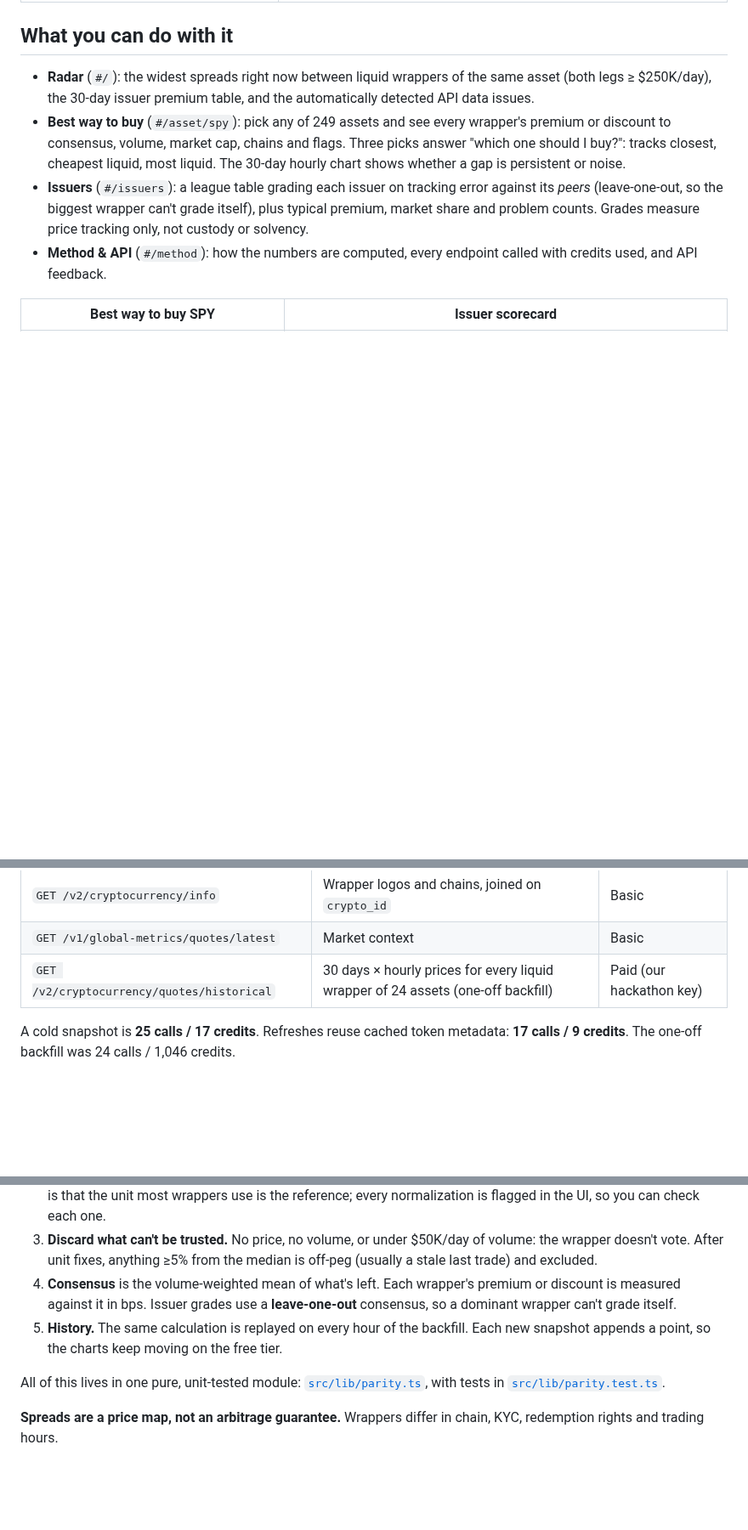
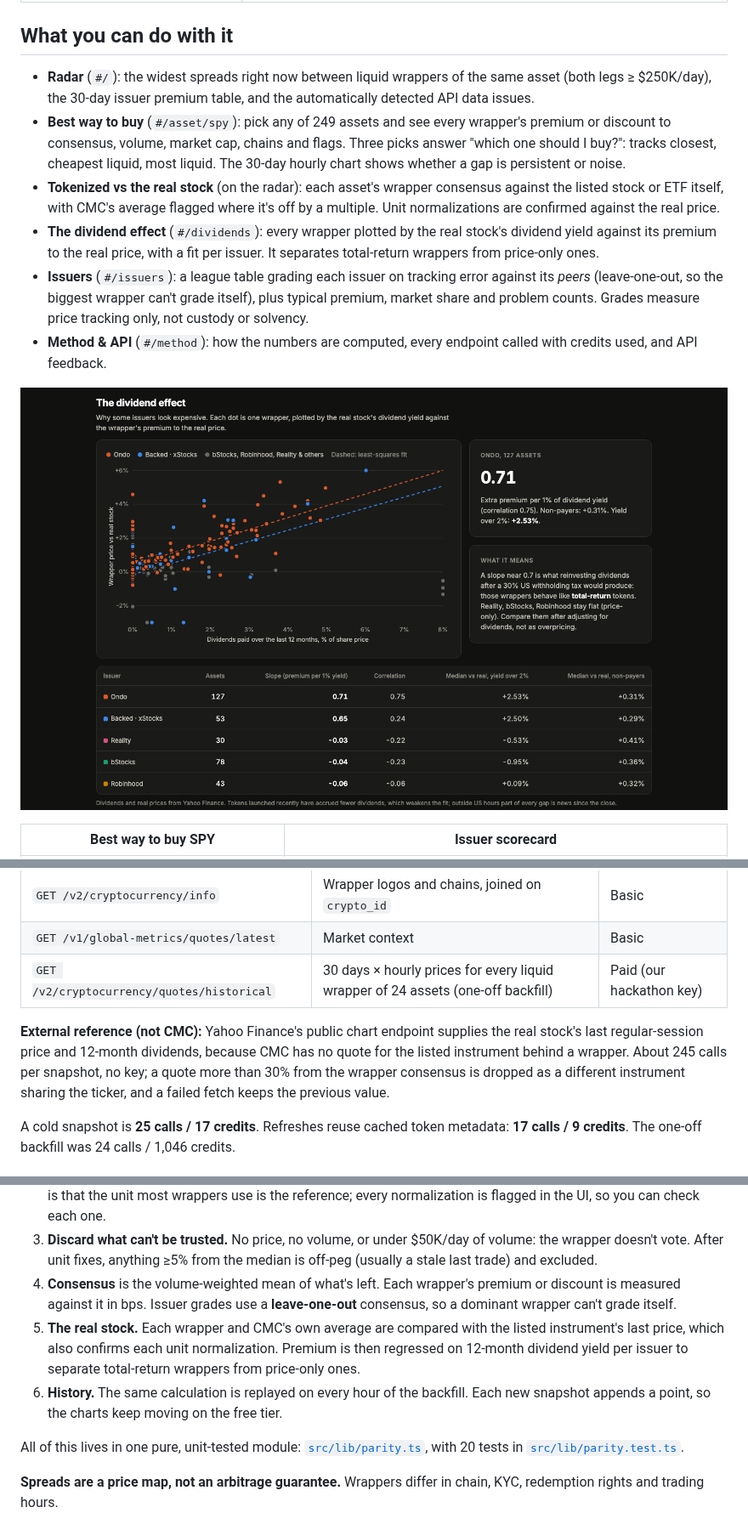
Before and after one commit to Sanchay117/parity, a Markdown page: README.md, 3 parts joined by grey strips. Shown at 85% size. Rendered like a GitHub page; pictures changed too: docs/dividends.png (added); blank space fills up the shorter version.

```diff
--- a/README.md
+++ b/README.md
@@ -26,8 +26,12 @@ From snapshots taken on 2026-09-30, plus 30 days of hourly history. The live sit
 
 - **Radar** (`#/`): the widest spreads right now between liquid wrappers of the same asset (both legs ≥ $250K/day), the 30-day issuer premium table, and the automatically detected API data issues.
 - **Best way to buy** (`#/asset/spy`): pick any of 249 assets and see every wrapper's premium or discount to consensus, volume, market cap, chains and flags. Three picks answer "which one should I buy?": tracks closest, cheapest liquid, most liquid. The 30-day hourly chart shows whether a gap is persistent or noise.
+- **Tokenized vs the real stock** (on the radar): each asset's wrapper consensus against the listed stock or ETF itself, with CMC's average flagged where it's off by a multiple. Unit normalizations are confirmed against the real price.
+- **The dividend effect** (`#/dividends`): every wrapper plotted by the real stock's dividend yield against its premium to the real price, with a fit per issuer. It separates total-return wrappers from price-only ones.
 - **Issuers** (`#/issuers`): a league table grading each issuer on tracking error against its *peers* (leave-one-out, so the biggest wrapper can't grade itself), plus typical premium, market share and problem counts. Grades measure price tracking only, not custody or solvency.
 - **Method & API** (`#/method`): how the numbers are computed, every endpoint called with credits used, and API feedback.
+
+![The dividend effect](docs/dividends.png)
 
 | Best way to buy SPY | Issuer scorecard |
 |---|---|
@@ -48,6 +52,8 @@ From snapshots taken on 2026-09-30, plus 30 days of hourly history. The live sit
 | `GET /v2/cryptocurrency/info` | Wrapper logos and chains, joined on `crypto_id` | Basic |
 | `GET /v1/global-metrics/quotes/latest` | Market context | Basic |
 | `GET /v2/cryptocurrency/quotes/historical` | 30 days × hourly prices for every liquid wrapper of 24 assets (one-off backfill) | Paid (our hackathon key) |
+
+**External reference (not CMC):** Yahoo Finance's public chart endpoint supplies the real stock's last regular-session price and 12-month dividends, because CMC has no quote for the listed instrument behind a wrapper. About 245 calls per snapshot, no key; a quote more than 30% from the wrapper consensus is dropped as a different instrument sharing the ticker, and a failed fetch keeps the previous value.
 
 A cold snapshot is **25 calls / 17 credits**. Refreshes reuse cached token metadata: **17 calls / 9 credits**. The one-off backfill was 24 calls / 1,046 credits.
 
@@ -84,9 +90,10 @@ curl -H "X-CMC_PRO_API_KEY: $CMC_API_KEY" \
 2. **Fix units.** A median price sets a reference. A wrapper that sits a known ratio away (31.1035× for grams of gold, 32.15× for kilograms, 2 to 100× for multi-share or fractional tokens) is flagged and normalized. The assumption is that the unit most wrappers use is the reference; every normalization is flagged in the UI, so you can check each one.
 3. **Discard what can't be trusted.** No price, no volume, or under $50K/day of volume: the wrapper doesn't vote. After unit fixes, anything ≥5% from the median is off-peg (usually a stale last trade) and excluded.
 4. **Consensus** is the volume-weighted mean of what's left. Each wrapper's premium or discount is measured against it in bps. Issuer grades use a **leave-one-out** consensus, so a dominant wrapper can't grade itself.
-5. **History.** The same calculation is replayed on every hour of the backfill. Each new snapshot appends a point, so the charts keep moving on the free tier.
+5. **The real stock.** Each wrapper and CMC's own average are compared with the listed instrument's last price, which also confirms each unit normalization. Premium is then regressed on 12-month dividend yield per issuer to separate total-return wrappers from price-only ones.
+6. **History.** The same calculation is replayed on every hour of the backfill. Each new snapshot appends a point, so the charts keep moving on the free tier.
 
-All of this lives in one pure, unit-tested module: [`src/lib/parity.ts`](src/lib/parity.ts), with tests in [`src/lib/parity.test.ts`](src/lib/parity.test.ts).
+All of this lives in one pure, unit-tested module: [`src/lib/parity.ts`](src/lib/parity.ts), with 20 tests in [`src/lib/parity.test.ts`](src/lib/parity.test.ts).
 
 **Spreads are a price map, not an arbitrage guarantee.** Wrappers differ in chain, KYC, redemption rights and trading hours.
 
```
Also changed, not shown: other parts of README.md (+5 -4 lines), docs/radar.png.
